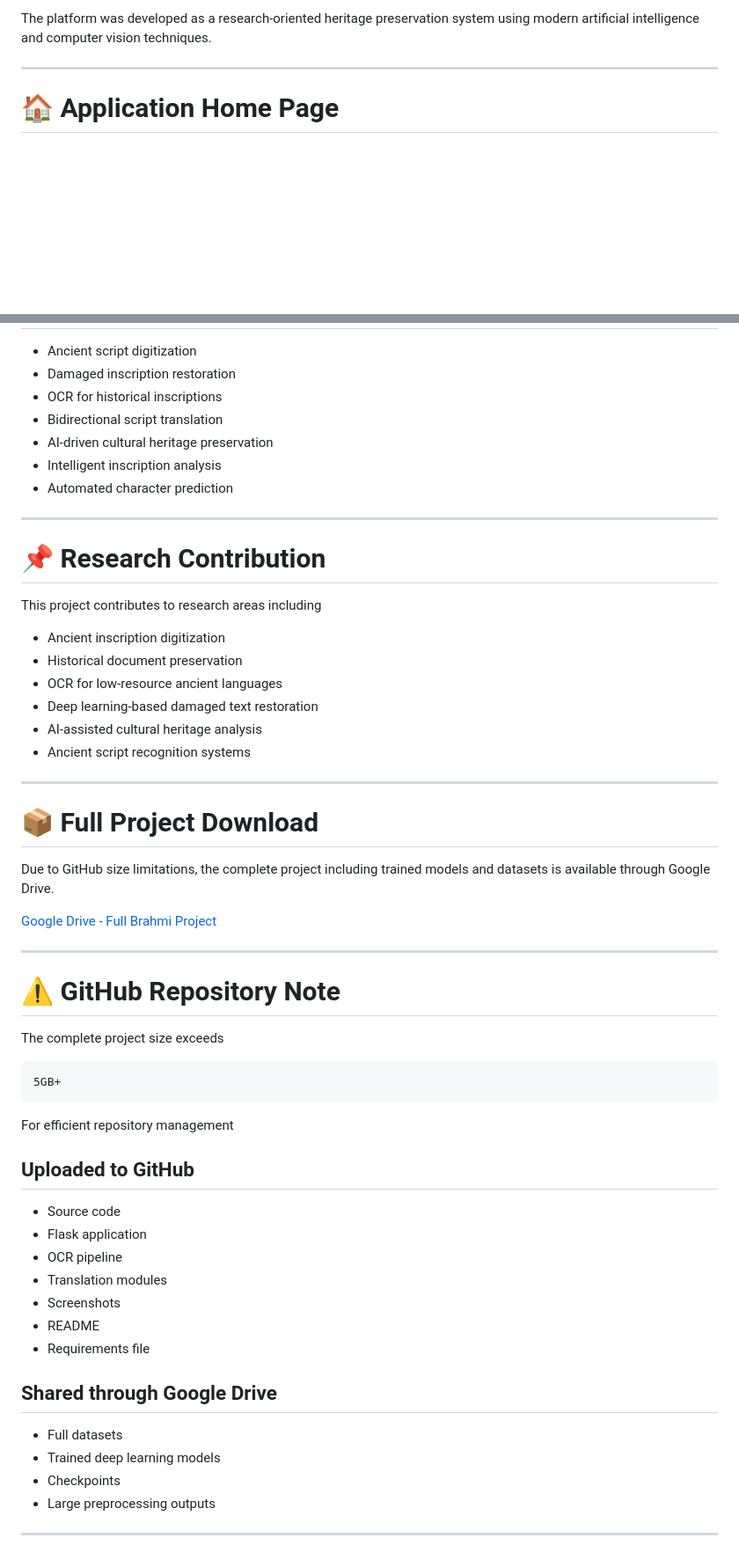
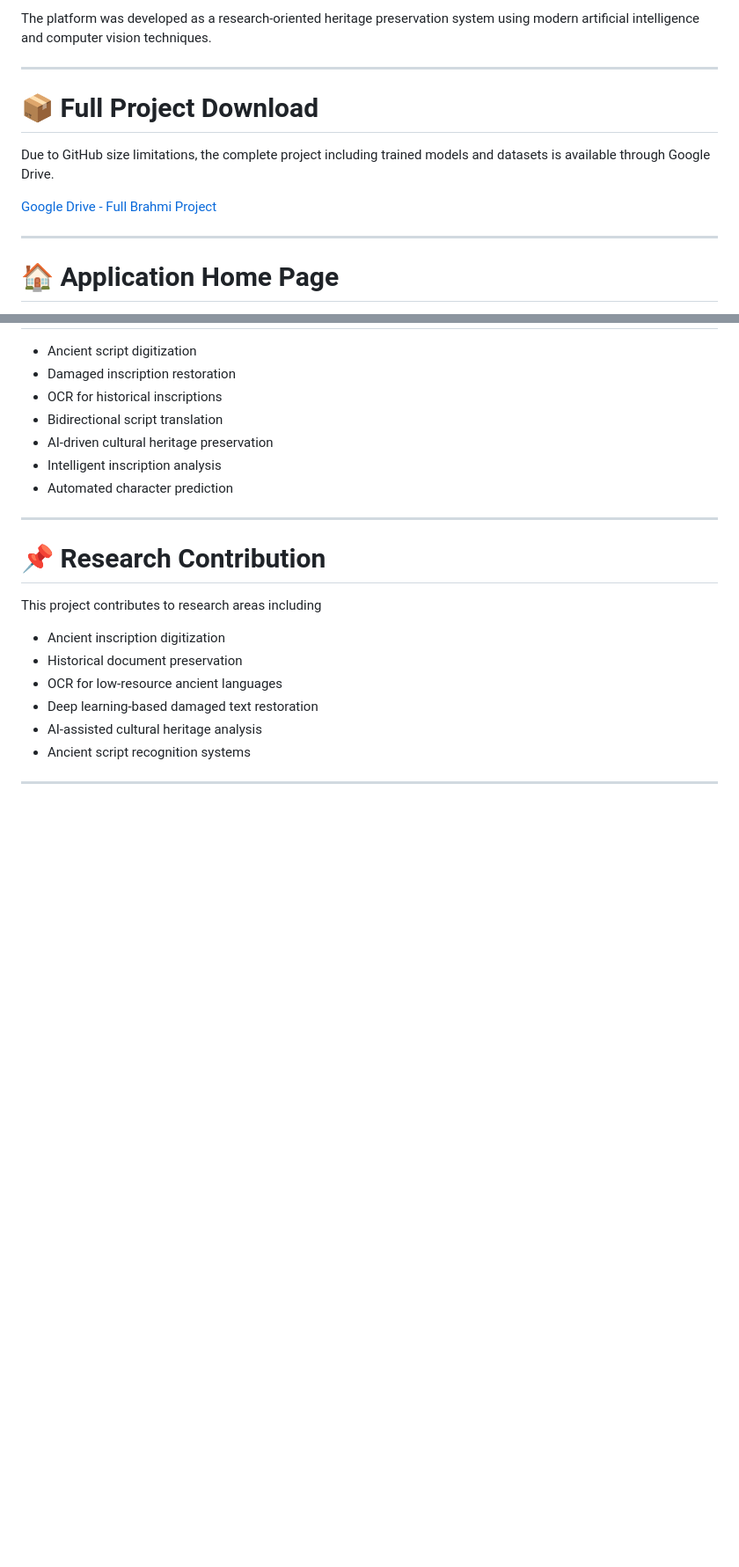
Before and after one commit to PranayChavan2004/Brahmi-Translator, a Markdown page: README.md, 2 parts joined by grey strips. Shown at 88% size. GitHub-like rendering; blank space fills up the shorter version.

Commit message:
Overview

````diff
--- a/README.md
+++ b/README.md
@@ -33,6 +33,14 @@ This project provides an AI-driven pipeline capable of
 - improving readability of ancient scripts using deep learning
 
 The platform was developed as a research-oriented heritage preservation system using modern artificial intelligence and computer vision techniques.
+
+---
+
+# 📦 Full Project Download
+
+Due to GitHub size limitations, the complete project including trained models and datasets is available through Google Drive.
+
+[Google Drive - Full Brahmi Project](https://drive.google.com/drive/folders/1jHSGaGns544CBPvVRvDgW1iuRKo1UDbt?utm_source=chatgpt.com)
 
 ---
 
@@ -307,40 +315,3 @@ This project contributes to research areas including
 - Ancient script recognition systems
 
 ---
-
-# 📦 Full Project Download
-
-Due to GitHub size limitations, the complete project including trained models and datasets is available through Google Drive.
-
-[Google Drive - Full Brahmi Project](https://drive.google.com/drive/folders/1jHSGaGns544CBPvVRvDgW1iuRKo1UDbt?utm_source=chatgpt.com)
-
----
-
-# ⚠️ GitHub Repository Note
-
-The complete project size exceeds
-
-```text
-5GB+
-```
-
-For efficient repository management
-
-## Uploaded to GitHub
-
-- Source code
-- Flask application
-- OCR pipeline
-- Translation modules
-- Screenshots
-- README
-- Requirements file
-
-## Shared through Google Drive
-
-- Full datasets
-- Trained deep learning models
-- Checkpoints
-- Large preprocessing outputs
-
----
````
